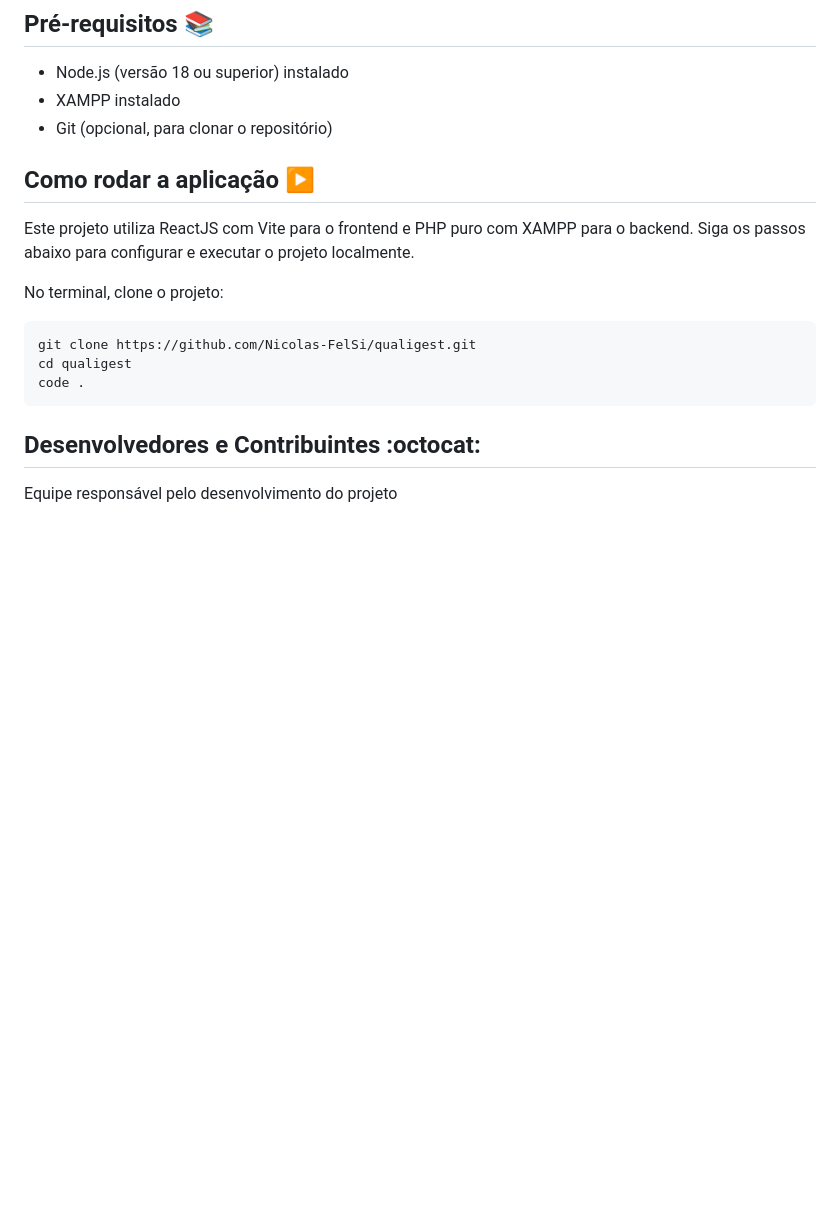
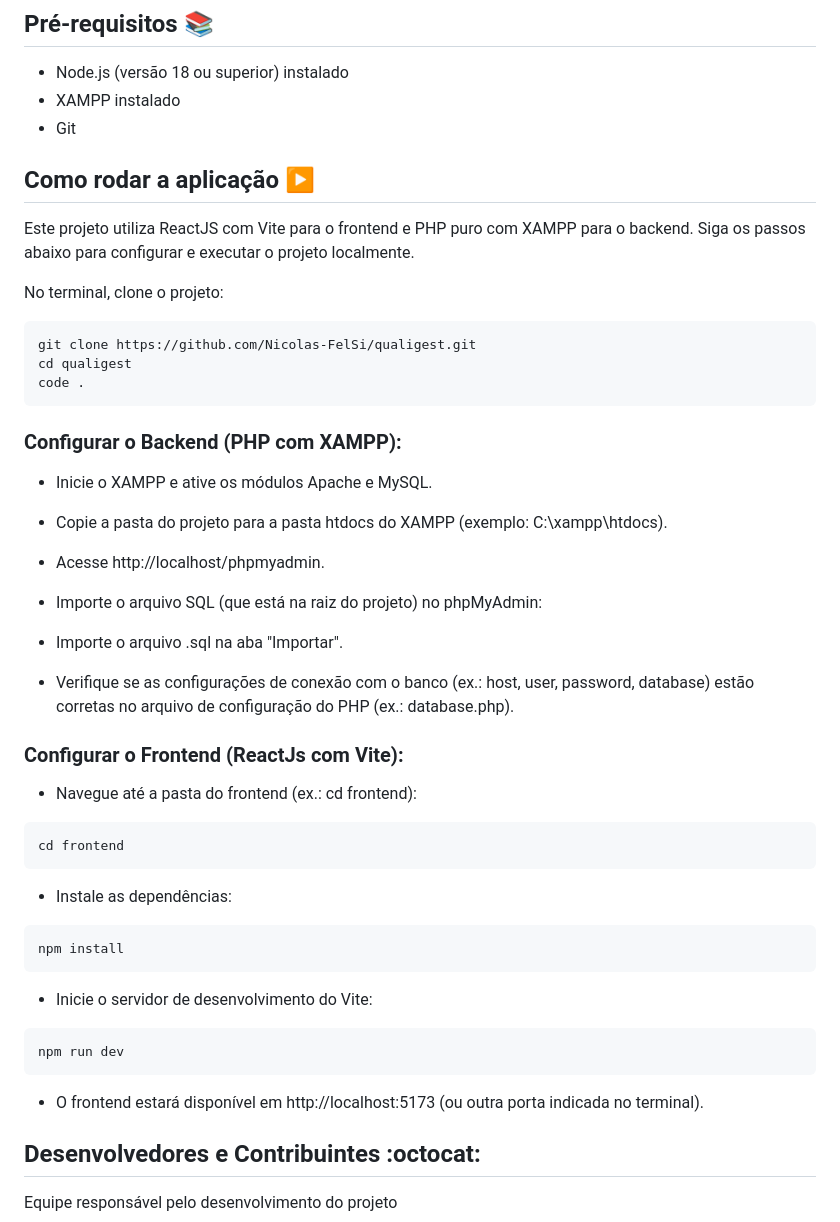
Before and after one commit to Nicolas-FelSi/qualigest, a Markdown page: README.md, the part around the change. Rendered like a GitHub page; blank space fills up the shorter version.

Commit message:
passa a passo para rodar a aplicação no readme feito

````diff
--- a/README.md
+++ b/README.md
@@ -54,7 +54,7 @@
 
 - Node.js (versão 18 ou superior) instalado
 - XAMPP instalado
-- Git (opcional, para clonar o repositório)
+- Git
 
 ## Como rodar a aplicação :arrow_forward:
 Este projeto utiliza ReactJS com Vite para o frontend e PHP puro com XAMPP para o backend. Siga os passos abaixo para configurar e executar o projeto localmente.
@@ -67,7 +67,7 @@ cd qualigest
 code .
 ```
 
-<!-- ### Configuração do banco de dados
+### Configurar o Backend (PHP com XAMPP):
 
 - Inicie o XAMPP e ative os módulos Apache e MySQL.
 
@@ -75,20 +75,28 @@ code .
 
 - Acesse http://localhost/phpmyadmin.
 
-- Importe o arquivo SQL  no phpMyAdmin:
+- Importe o arquivo SQL (que está na raiz do projeto) no phpMyAdmin:
+
+- Importe o arquivo .sql na aba "Importar".
+
+- Verifique se as configurações de conexão com o banco (ex.: host, user, password, database) estão corretas no arquivo de configuração do PHP (ex.: database.php).
 
 
-Crie um banco de dados.
+### Configurar o Frontend (ReactJs com Vite):
 
-Importe o arquivo .sql na aba "Importar".
-
-Verifique se as configurações de conexão com o banco (ex.: host, user, password, database) estão corretas no arquivo de configuração do PHP (ex.: config.php).
-
-
-### Como usar a aplicação
-
-Ainda não pronto -->
-
+- Navegue até a pasta do frontend (ex.: cd frontend):
+```
+cd frontend
+```
+- Instale as dependências:
+```
+npm install
+```
+- Inicie o servidor de desenvolvimento do Vite:
+```
+npm run dev
+```
+- O frontend estará disponível em http://localhost:5173 (ou outra porta indicada no terminal).
 
 ## Desenvolvedores e Contribuintes :octocat:
 
````
